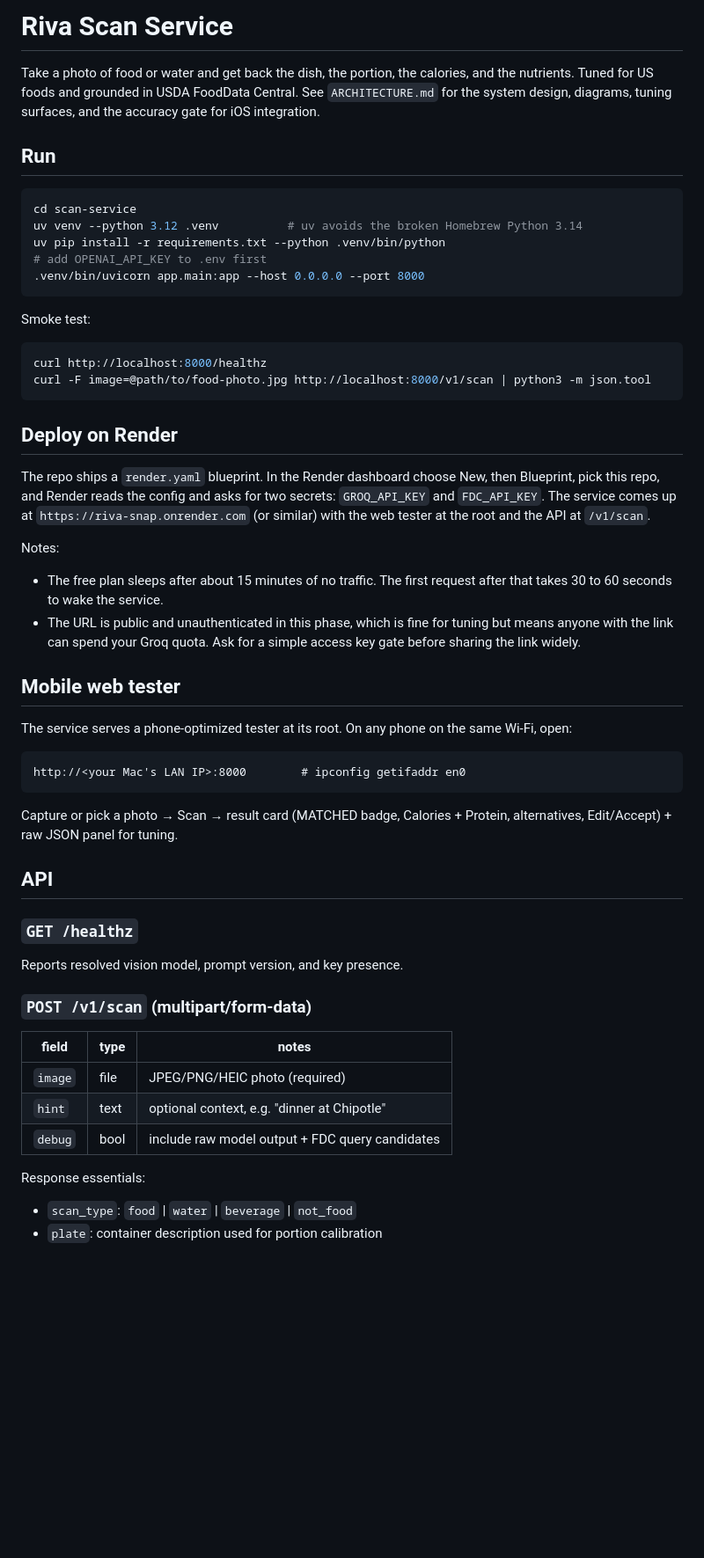
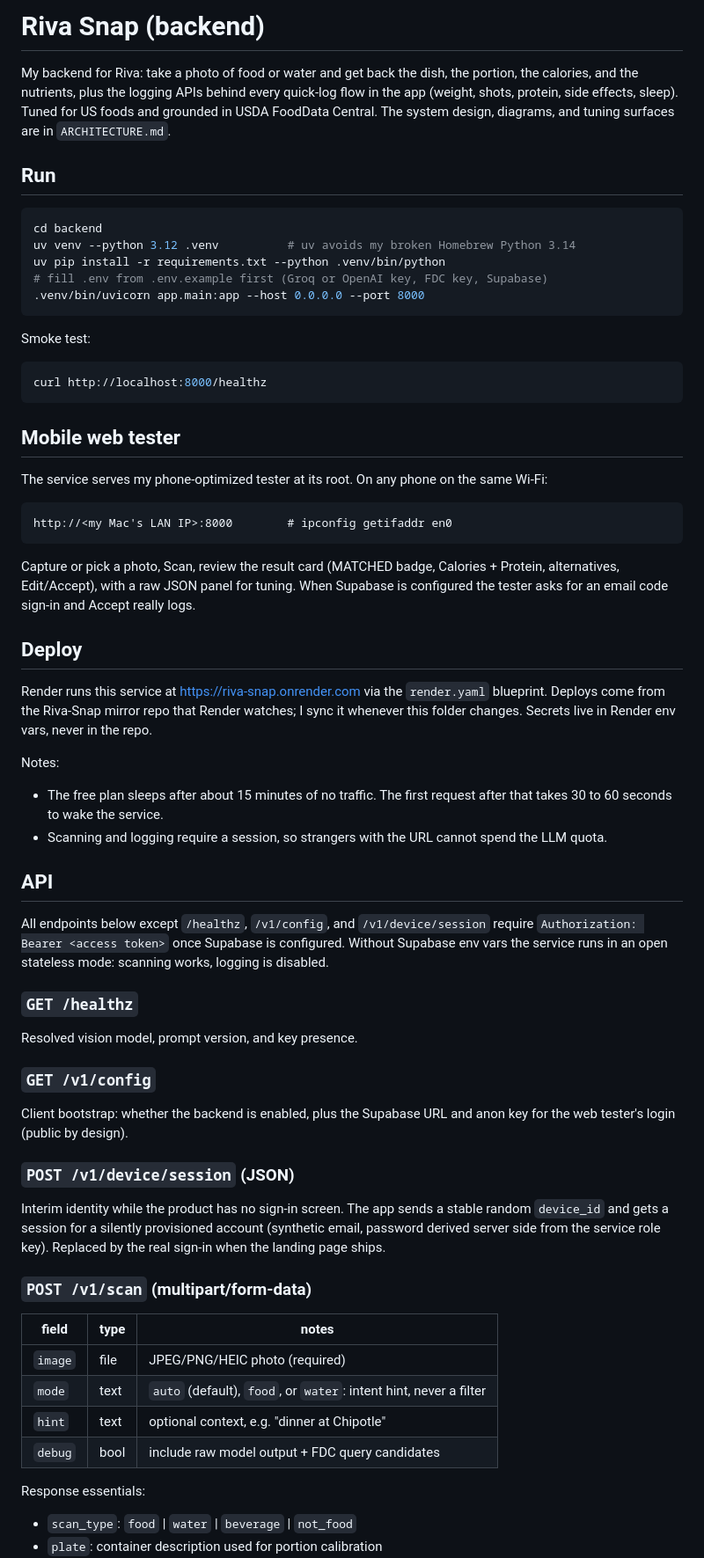
Before and after one commit to ashutoshanandmehta/Riva-Snap, a Markdown page: README.md, the part around one of its changes. Shown at 88% size. Drawn GitHub-style; blank space fills up the shorter version.

````diff
--- a/README.md
+++ b/README.md
@@ -1,17 +1,18 @@
-# Riva Scan Service
+# Riva Snap (backend)
 
-Take a photo of food or water and get back the dish, the portion, the
-calories, and the nutrients. Tuned for US foods and grounded in USDA
-FoodData Central. See `ARCHITECTURE.md` for the system design, diagrams, tuning
-surfaces, and the accuracy gate for iOS integration.
+My backend for Riva: take a photo of food or water and get back the dish,
+the portion, the calories, and the nutrients, plus the logging APIs behind
+every quick-log flow in the app (weight, shots, protein, side effects,
+sleep). Tuned for US foods and grounded in USDA FoodData Central. The
+system design, diagrams, and tuning surfaces are in `ARCHITECTURE.md`.
 
 ## Run
 
 ```sh
-cd scan-service
-uv venv --python 3.12 .venv          # uv avoids the broken Homebrew Python 3.14
+cd backend
+uv venv --python 3.12 .venv          # uv avoids my broken Homebrew Python 3.14
 uv pip install -r requirements.txt --python .venv/bin/python
-# add OPENAI_API_KEY to .env first
+# fill .env from .env.example first (Groq or OpenAI key, FDC key, Supabase)
 .venv/bin/uvicorn app.main:app --host 0.0.0.0 --port 8000
 ```
 
@@ -19,52 +20,69 @@ Smoke test:
 
 ```sh
 curl http://localhost:8000/healthz
-curl -F image=@path/to/food-photo.jpg http://localhost:8000/v1/scan | python3 -m json.tool
 ```
 
-## Deploy on Render
+## Mobile web tester
 
-The repo ships a `render.yaml` blueprint. In the Render dashboard choose
-New, then Blueprint, pick this repo, and Render reads the config and asks
-for two secrets: `GROQ_API_KEY` and `FDC_API_KEY`. The service comes up at
-`https://riva-snap.onrender.com` (or similar) with the web tester at the
-root and the API at `/v1/scan`.
+The service serves my phone-optimized tester at its root. On any phone on
+the same Wi-Fi:
+
+```
+http://<my Mac's LAN IP>:8000        # ipconfig getifaddr en0
+```
+
+Capture or pick a photo, Scan, review the result card (MATCHED badge,
+Calories + Protein, alternatives, Edit/Accept), with a raw JSON panel for
+tuning. When Supabase is configured the tester asks for an email code
+sign-in and Accept really logs.
+
+## Deploy
+
+Render runs this service at https://riva-snap.onrender.com via the
+`render.yaml` blueprint. Deploys come from the Riva-Snap mirror repo that
+Render watches; I sync it whenever this folder changes. Secrets live in
+Render env vars, never in the repo.
 
 Notes:
 
 - The free plan sleeps after about 15 minutes of no traffic. The first
   request after that takes 30 to 60 seconds to wake the service.
-- The URL is public and unauthenticated in this phase, which is fine for
-  tuning but means anyone with the link can spend your Groq quota. Ask for
-  a simple access key gate before sharing the link widely.
-
-## Mobile web tester
-
-The service serves a phone-optimized tester at its root. On any phone on the
-same Wi-Fi, open:
-
-```
-http://<your Mac's LAN IP>:8000        # ipconfig getifaddr en0
-```
-
-Capture or pick a photo → Scan → result card (MATCHED badge, Calories +
-Protein, alternatives, Edit/Accept) + raw JSON panel for tuning.
+- Scanning and logging require a session, so strangers with the URL cannot
+  spend the LLM quota.
 
 ## API
 
+All endpoints below except `/healthz`, `/v1/config`, and
+`/v1/device/session` require `Authorization: Bearer <access token>` once
+Supabase is configured. Without Supabase env vars the service runs in an
+open stateless mode: scanning works, logging is disabled.
+
 ### `GET /healthz`
 
-Reports resolved vision model, prompt version, and key presence.
+Resolved vision model, prompt version, and key presence.
+
+### `GET /v1/config`
+
+Client bootstrap: whether the backend is enabled, plus the Supabase URL
+and anon key for the web tester's login (public by design).
+
+### `POST /v1/device/session` (JSON)
+
+Interim identity while the product has no sign-in screen. The app sends a
+stable random `device_id` and gets a session for a silently provisioned
+account (synthetic email, password derived server side from the service
+role key). Replaced by the real sign-in when the landing page ships.
 
 ### `POST /v1/scan` (multipart/form-data)
 
 | field | type | notes |
 |---|---|---|
 | `image` | file | JPEG/PNG/HEIC photo (required) |
+| `mode`  | text | `auto` (default), `food`, or `water`: intent hint, never a filter |
 | `hint`  | text | optional context, e.g. "dinner at Chipotle" |
 | `debug` | bool | include raw model output + FDC query candidates |
 
 Response essentials:
 
-- `scan_type`: `food` \| `water` \| `beverage` \| `not_food`
+- `scan_type`: `food` | `water` | `beverage` | `not_food`
 - `plate`: container description used for portion calibration
````
Also changed, not shown: other parts of README.md (+52 -47 lines), ARCHITECTURE.md (+15 -11 lines).
